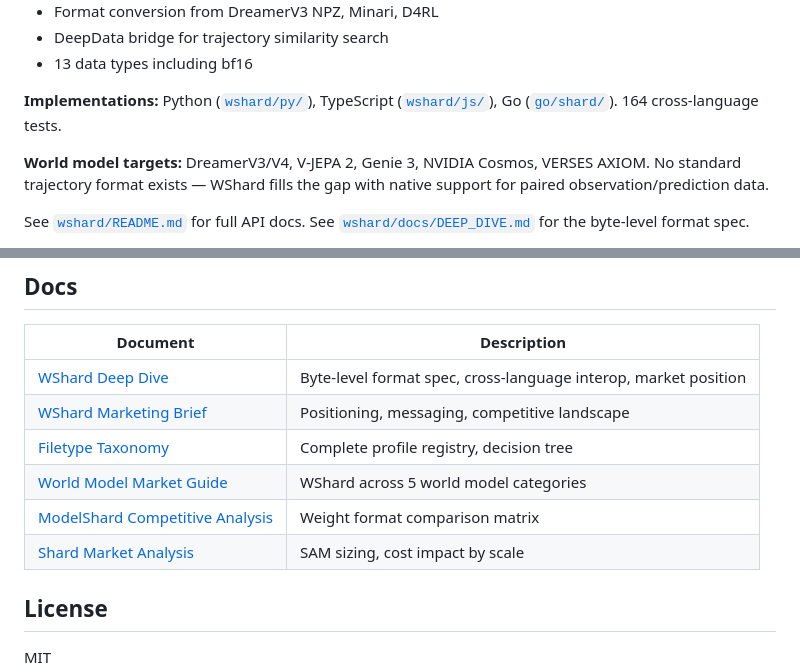
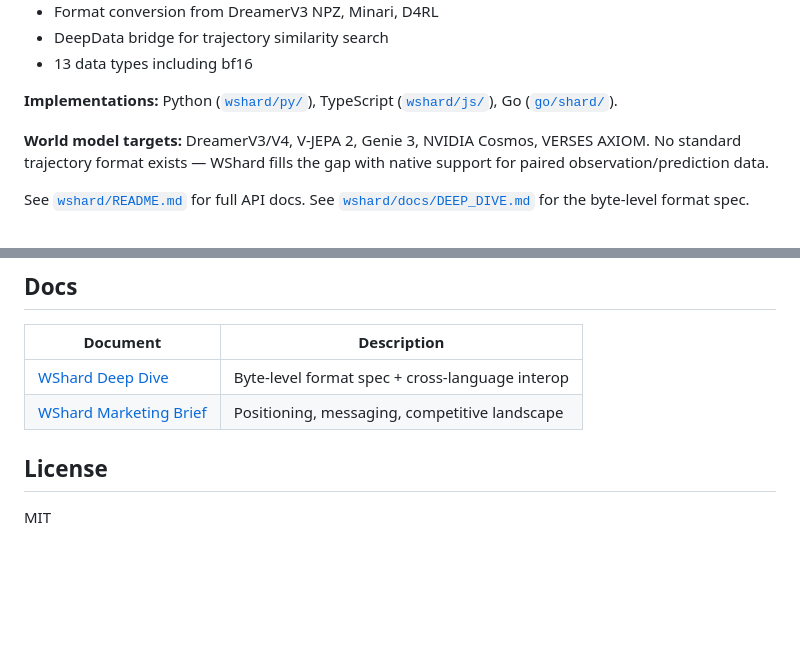
Before and after one commit to Neumenon/shard, a Markdown page: README.md, 2 parts joined by grey strips. Drawn GitHub-style; blank space fills up the shorter version.

```diff
--- a/README.md
+++ b/README.md
@@ -146,7 +146,7 @@ Semantic lane prefixes give meaning to raw data:
 - DeepData bridge for trajectory similarity search
 - 13 data types including bf16
 
-**Implementations:** Python ([`wshard/py/`](wshard/py/)), TypeScript ([`wshard/js/`](wshard/js/)), Go ([`go/shard/`](go/shard/)). 164 cross-language tests.
+**Implementations:** Python ([`wshard/py/`](wshard/py/)), TypeScript ([`wshard/js/`](wshard/js/)), Go ([`go/shard/`](go/shard/)).
 
 **World model targets:** DreamerV3/V4, V-JEPA 2, Genie 3, NVIDIA Cosmos, VERSES AXIOM. No standard trajectory format exists — WShard fills the gap with native support for paired observation/prediction data.
 
@@ -268,12 +268,8 @@ xxHash64("meta/manifest")      = 0x9a191dcd325813d3
 
 | Document | Description |
 |----------|-------------|
-| [WShard Deep Dive](wshard/docs/DEEP_DIVE.md) | Byte-level format spec, cross-language interop, market position |
+| [WShard Deep Dive](wshard/docs/DEEP_DIVE.md) | Byte-level format spec + cross-language interop |
 | [WShard Marketing Brief](wshard/docs/MARKETING_BRIEF.md) | Positioning, messaging, competitive landscape |
-| [Filetype Taxonomy](../docs/specs/FILETYPES.md) | Complete profile registry, decision tree |
-| [World Model Market Guide](../docs/market/WORLD_MODEL_MARKET_GUIDE.md) | WShard across 5 world model categories |
-| [ModelShard Competitive Analysis](../docs/market/MODELSHARD_COMPETITIVE_ANALYSIS.md) | Weight format comparison matrix |
-| [Shard Market Analysis](../docs/shard-market/00-market-analysis.md) | SAM sizing, cost impact by scale |
 
 ## License
 
```
Also changed, not shown: wshard/docs/DEEP_DIVE.md (+6 -89 lines).
